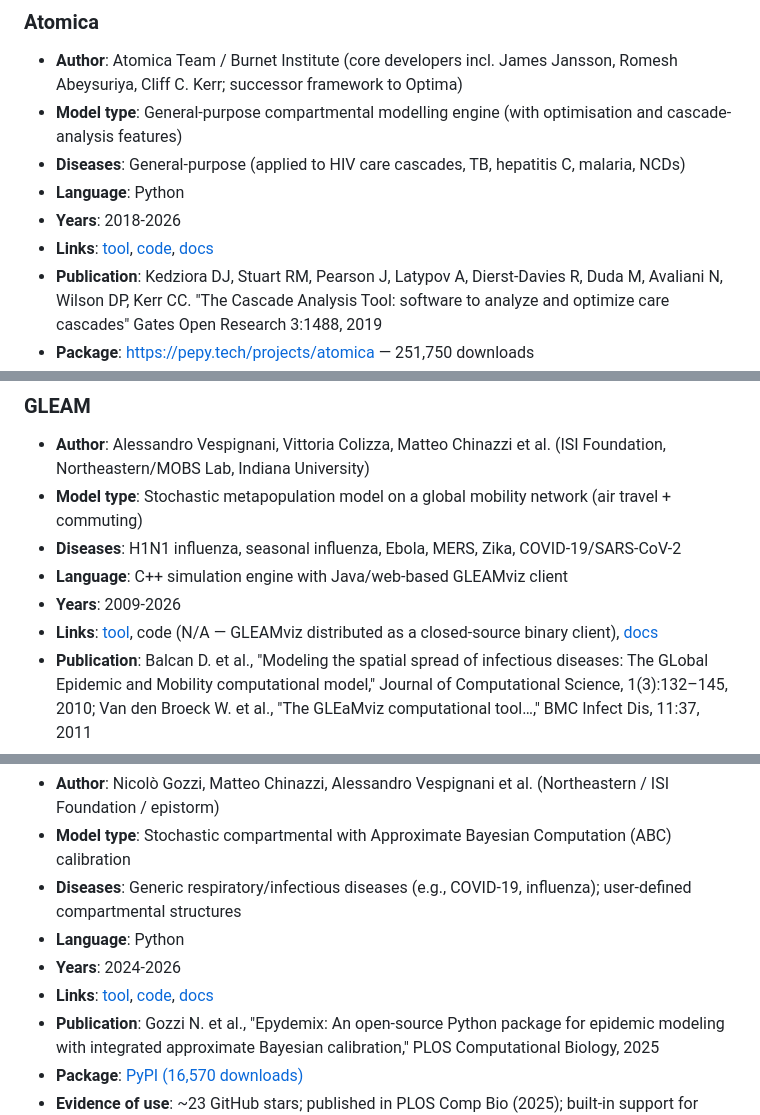
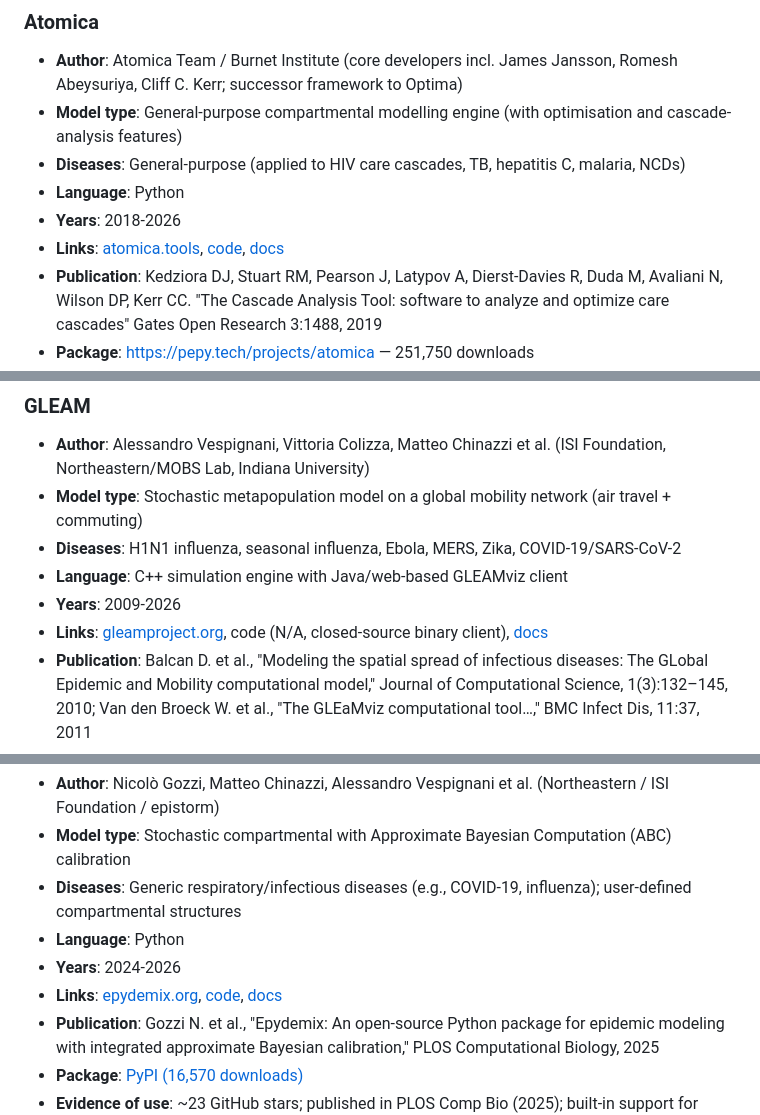
Before and after one commit to starsimhub/disease_modeling_landscape, a Markdown page: summary.md, 3 parts joined by grey strips. GitHub-like rendering.

```diff
--- a/summary.md
+++ b/summary.md
@@ -124,7 +124,7 @@ The following tools were identified as the most important disease modeling softw
 * **Diseases**: General-purpose (applied to HIV care cascades, TB, hepatitis C, malaria, NCDs)
 * **Language**: Python
 * **Years**: 2018-2026
-* **Links**: [tool](https://atomica.tools), [code](https://github.com/atomicateam/atomica), [docs](https://atomica.tools/docs/master/index.html)
+* **Links**: [atomica.tools](https://atomica.tools), [code](https://github.com/atomicateam/atomica), [docs](https://atomica.tools/docs/master/index.html)
 * **Publication**: Kedziora DJ, Stuart RM, Pearson J, Latypov A, Dierst-Davies R, Duda M, Avaliani N, Wilson DP, Kerr CC. "The Cascade Analysis Tool: software to analyze and optimize care cascades" Gates Open Research 3:1488, 2019
 * **Package**: https://pepy.tech/projects/atomica — 251,750 downloads
 * **Evidence of use**: ~14 GitHub stars; powers the Cascade Analysis Tool used by Global Fund and country teams; used in Burnet's Optima TB and follow-on Optima models
@@ -137,7 +137,7 @@ The following tools were identified as the most important disease modeling softw
 * **Diseases**: H1N1 influenza, seasonal influenza, Ebola, MERS, Zika, COVID-19/SARS-CoV-2
 * **Language**: C++ simulation engine with Java/web-based GLEAMviz client
 * **Years**: 2009-2026
-* **Links**: [tool](https://www.gleamproject.org/), code (N/A — GLEAMviz distributed as a closed-source binary client), [docs](https://www.gleamviz.org/)
+* **Links**: [gleamproject.org](https://www.gleamproject.org/), code (N/A, closed-source binary client), [docs](https://www.gleamviz.org/)
 * **Publication**: Balcan D. et al., "Modeling the spatial spread of infectious diseases: The GLobal Epidemic and Mobility computational model," Journal of Computational Science, 1(3):132–145, 2010; Van den Broeck W. et al., "The GLEaMviz computational tool…," BMC Infect Dis, 11:37, 2011
 * **Package**: N/A
 * **Evidence of use**: Used for real-time forecasting of 2009 H1N1, 2014 Ebola, 2016 Zika, and COVID-19 (Chinazzi et al. Science 2020 with 2000+ citations); widely used by WHO, CDC
@@ -150,7 +150,7 @@ The following tools were identified as the most important disease modeling softw
 * **Diseases**: Generic respiratory/infectious diseases (e.g., COVID-19, influenza); user-defined compartmental structures
 * **Language**: Python
 * **Years**: 2024-2026
-* **Links**: [tool](https://www.epydemix.org/), [code](https://github.com/epistorm/epydemix), [docs](https://www.epydemix.org/)
+* **Links**: [epydemix.org](https://www.epydemix.org/), [code](https://github.com/epistorm/epydemix), [docs](https://www.epydemix.org/)
 * **Publication**: Gozzi N. et al., "Epydemix: An open-source Python package for epidemic modeling with integrated approximate Bayesian calibration," PLOS Computational Biology, 2025
 * **Package**: [PyPI (16,570 downloads)](https://pepy.tech/projects/epydemix)
 * **Evidence of use**: ~23 GitHub stars; published in PLOS Comp Bio (2025); built-in support for 400+ countries via population/contact matrix data
```
Also changed, not shown: other parts of summary.md (+12 -12 lines).
